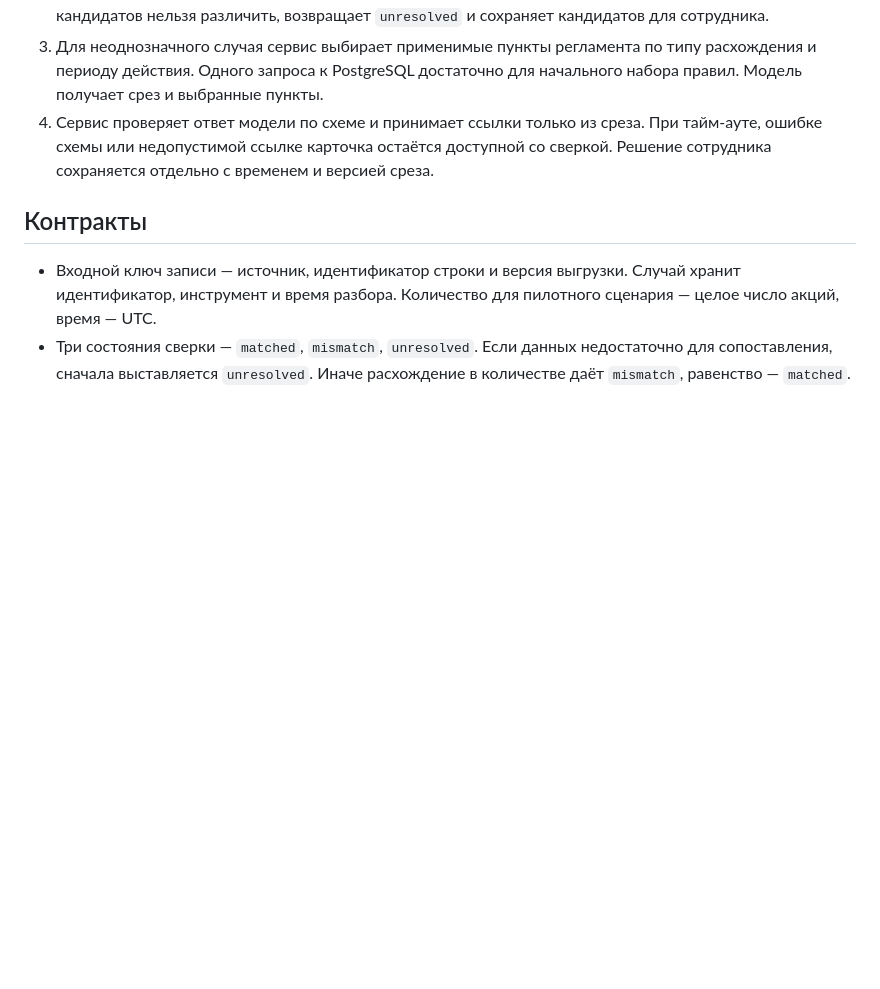
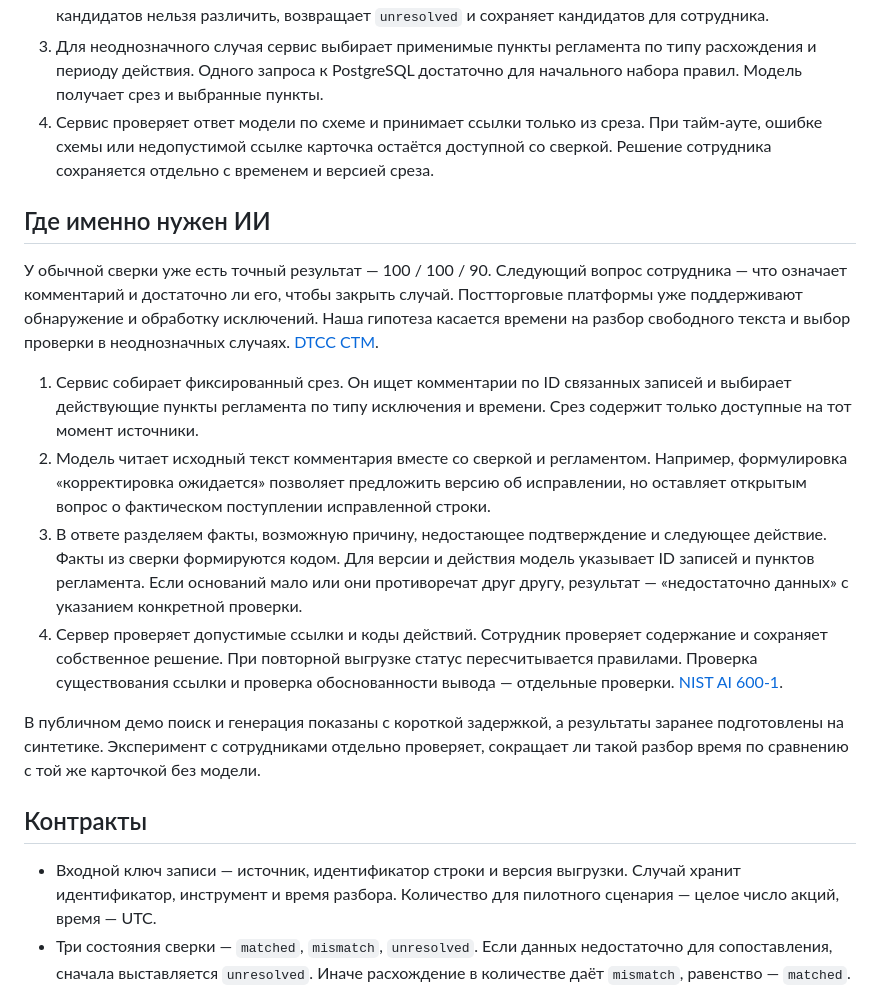
Before and after one commit to GoodGame563/docs-for-ai, a Markdown page: ARCHITECTURE.md, the part around the change. GitHub-like rendering; blank space fills up the shorter version.

```diff
--- a/ARCHITECTURE.md
+++ b/ARCHITECTURE.md
@@ -15,6 +15,17 @@
 2. Сверка фиксирует момент разбора `as_of`, исключает более поздние записи и сравнивает количество акций по каждому источнику. Использует только подтверждённые идентификаторы. Если нескольких кандидатов нельзя различить, возвращает `unresolved` и сохраняет кандидатов для сотрудника.
 3. Для неоднозначного случая сервис выбирает применимые пункты регламента по типу расхождения и периоду действия. Одного запроса к PostgreSQL достаточно для начального набора правил. Модель получает срез и выбранные пункты.
 4. Сервис проверяет ответ модели по схеме и принимает ссылки только из среза. При тайм-ауте, ошибке схемы или недопустимой ссылке карточка остаётся доступной со сверкой. Решение сотрудника сохраняется отдельно с временем и версией среза.
+
+## Где именно нужен ИИ
+
+У обычной сверки уже есть точный результат — 100 / 100 / 90. Следующий вопрос сотрудника — что означает комментарий и достаточно ли его, чтобы закрыть случай. Постторговые платформы уже поддерживают обнаружение и обработку исключений. Наша гипотеза касается времени на разбор свободного текста и выбор проверки в неоднозначных случаях. [DTCC CTM](https://www.dtcc.com/products-and-services/trade-processing-solutions/ctm).
+
+1. Сервис собирает фиксированный срез. Он ищет комментарии по ID связанных записей и выбирает действующие пункты регламента по типу исключения и времени. Срез содержит только доступные на тот момент источники.
+2. Модель читает исходный текст комментария вместе со сверкой и регламентом. Например, формулировка «корректировка ожидается» позволяет предложить версию об исправлении, но оставляет открытым вопрос о фактическом поступлении исправленной строки.
+3. В ответе разделяем факты, возможную причину, недостающее подтверждение и следующее действие. Факты из сверки формируются кодом. Для версии и действия модель указывает ID записей и пунктов регламента. Если оснований мало или они противоречат друг другу, результат — «недостаточно данных» с указанием конкретной проверки.
+4. Сервер проверяет допустимые ссылки и коды действий. Сотрудник проверяет содержание и сохраняет собственное решение. При повторной выгрузке статус пересчитывается правилами. Проверка существования ссылки и проверка обоснованности вывода — отдельные проверки. [NIST AI 600-1](https://doi.org/10.6028/NIST.AI.600-1).
+
+В публичном демо поиск и генерация показаны с короткой задержкой, а результаты заранее подготовлены на синтетике. Эксперимент с сотрудниками отдельно проверяет, сокращает ли такой разбор время по сравнению с той же карточкой без модели.
 
 ## Контракты
 
```
Also changed, not shown: README.md (+2 -2 lines), demo-preview.png, 1 other file.
